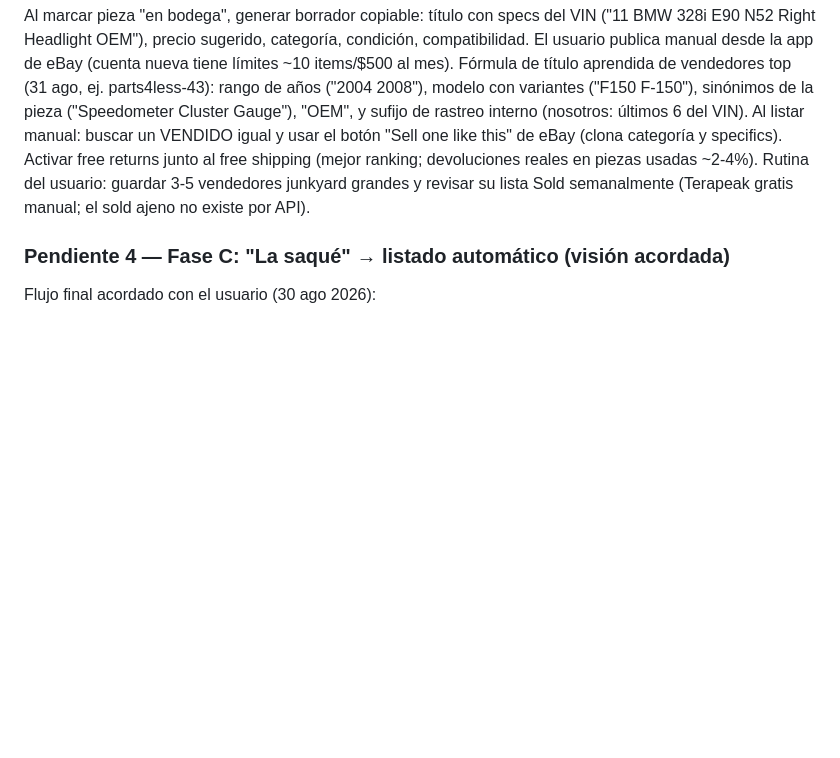
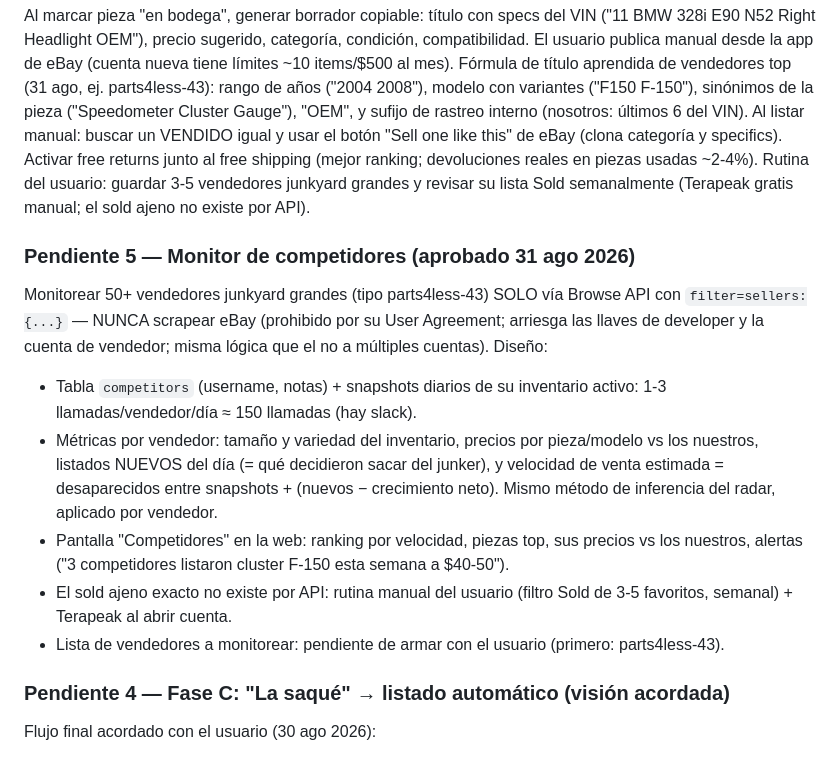
Before and after one commit to devpayxer/Merchant, a Markdown page: CLAUDE.md, the part around the change. Rendered like a GitHub page; blank space fills up the shorter version.

Commit message:
Pendiente 5: monitor de competidores vía Browse API (sin scraping)
Co-Authored-By: Claude Fable 5 <noreply@anthropic.com>
Claude-Session: https://claude.ai/code/session_01H6qrCCLm5GzVqmFdsYmb8J

```diff
--- a/CLAUDE.md
+++ b/CLAUDE.md
@@ -191,6 +191,27 @@ devoluciones reales en piezas usadas ~2-4%). Rutina del usuario: guardar
 3-5 vendedores junkyard grandes y revisar su lista Sold semanalmente
 (Terapeak gratis manual; el sold ajeno no existe por API).
 
+### Pendiente 5 — Monitor de competidores (aprobado 31 ago 2026)
+
+Monitorear 50+ vendedores junkyard grandes (tipo parts4less-43) SOLO vía
+Browse API con `filter=sellers:{...}` — NUNCA scrapear eBay (prohibido por
+su User Agreement; arriesga las llaves de developer y la cuenta de
+vendedor; misma lógica que el no a múltiples cuentas). Diseño:
+- Tabla `competitors` (username, notas) + snapshots diarios de su
+  inventario activo: 1-3 llamadas/vendedor/día ≈ 150 llamadas (hay slack).
+- Métricas por vendedor: tamaño y variedad del inventario, precios por
+  pieza/modelo vs los nuestros, listados NUEVOS del día (= qué decidieron
+  sacar del junker), y velocidad de venta estimada = desaparecidos entre
+  snapshots + (nuevos − crecimiento neto). Mismo método de inferencia del
+  radar, aplicado por vendedor.
+- Pantalla "Competidores" en la web: ranking por velocidad, piezas top,
+  sus precios vs los nuestros, alertas ("3 competidores listaron cluster
+  F-150 esta semana a $40-50").
+- El sold ajeno exacto no existe por API: rutina manual del usuario
+  (filtro Sold de 3-5 favoritos, semanal) + Terapeak al abrir cuenta.
+- Lista de vendedores a monitorear: pendiente de armar con el usuario
+  (primero: parts4less-43).
+
 ### Pendiente 4 — Fase C: "La saqué" → listado automático (visión acordada)
 
 Flujo final acordado con el usuario (30 ago 2026):
```
